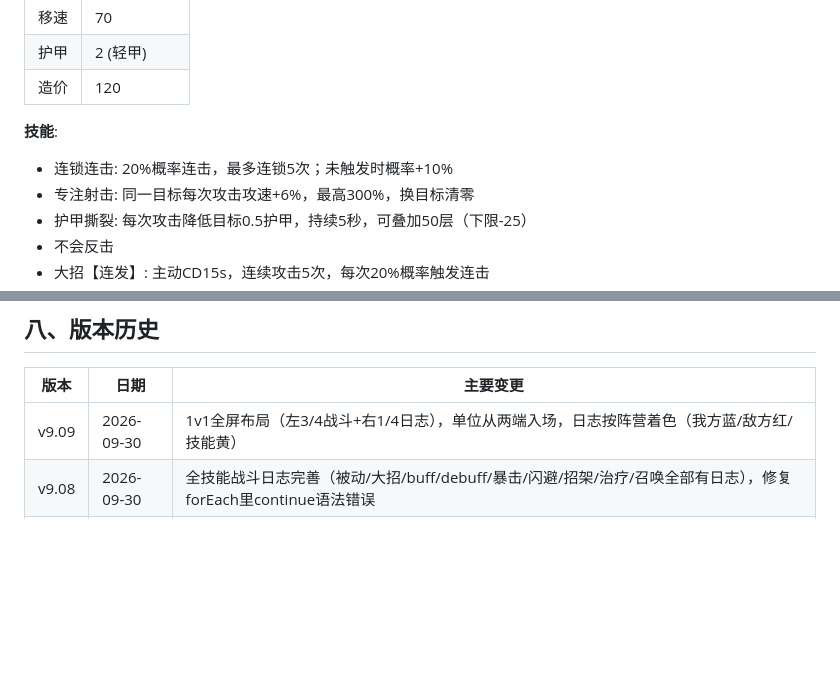
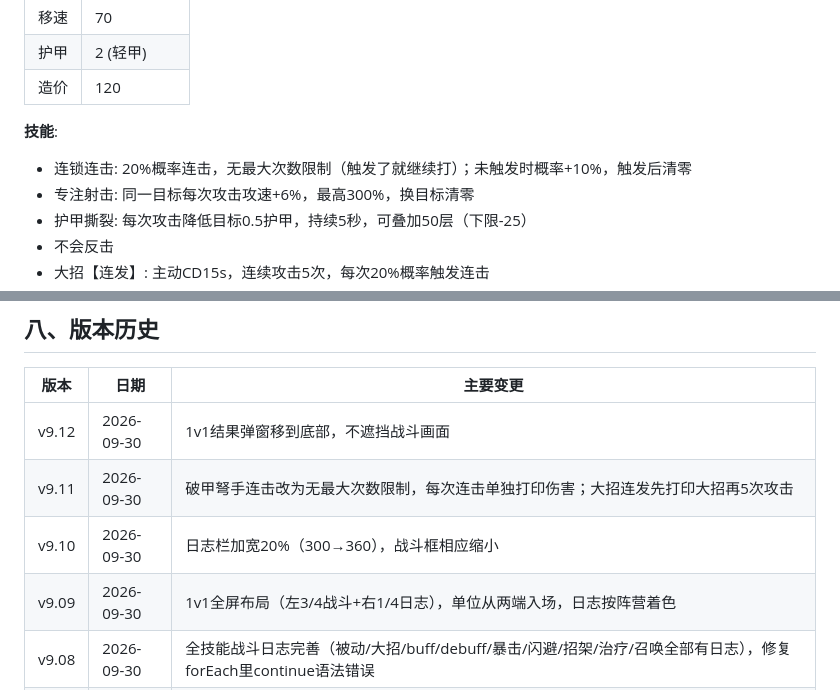
Before and after one commit to shywilliam-dotcom/W3C-fight, a Markdown page: PRD.md, 2 parts joined by grey strips. Drawn GitHub-style; blank space fills up the shorter version.

Commit message:
PRD更新: v9.12，破甲弩手连击改为无最大次数限制，补充v9.10-v9.12版本历史

```diff
--- a/PRD.md
+++ b/PRD.md
@@ -285,7 +285,7 @@
 | 造价 | 120 |
 
 **技能**:
-- 连锁连击: 20%概率连击，最多连锁5次；未触发时概率+10%
+- 连锁连击: 20%概率连击，无最大次数限制（触发了就继续打）；未触发时概率+10%，触发后清零
 - 专注射击: 同一目标每次攻击攻速+6%，最高300%，换目标清零
 - 护甲撕裂: 每次攻击降低目标0.5护甲，持续5秒，可叠加50层（下限-25）
 - 不会反击
@@ -425,7 +425,10 @@
 
 | 版本 | 日期 | 主要变更 |
 |---|---|---|
-| v9.09 | 2026-09-30 | 1v1全屏布局（左3/4战斗+右1/4日志），单位从两端入场，日志按阵营着色（我方蓝/敌方红/技能黄） |
+| v9.12 | 2026-09-30 | 1v1结果弹窗移到底部，不遮挡战斗画面 |
+| v9.11 | 2026-09-30 | 破甲弩手连击改为无最大次数限制，每次连击单独打印伤害；大招连发先打印大招再5次攻击 |
+| v9.10 | 2026-09-30 | 日志栏加宽20%（300→360），战斗框相应缩小 |
+| v9.09 | 2026-09-30 | 1v1全屏布局（左3/4战斗+右1/4日志），单位从两端入场，日志按阵营着色 |
 | v9.08 | 2026-09-30 | 全技能战斗日志完善（被动/大招/buff/debuff/暴击/闪避/招架/治疗/召唤全部有日志），修复forEach里continue语法错误 |
 | v9.07 | 2026-09-30 | 添加所有技能战斗日志（变羊/击晕/即死/斩杀/连击/毒箭/易伤/击退/溅射/连锁闪电/治疗/召唤骷髅/后跳/冲锋/召唤傀儡/群体护盾/冰霜护盾/所有大招） |
 | v9.06 | 2026-09-30 | 逐个确认16兵种48个技能全部实装 |
```
Also changed, not shown: other parts of PRD.md (+1 -1 lines).
